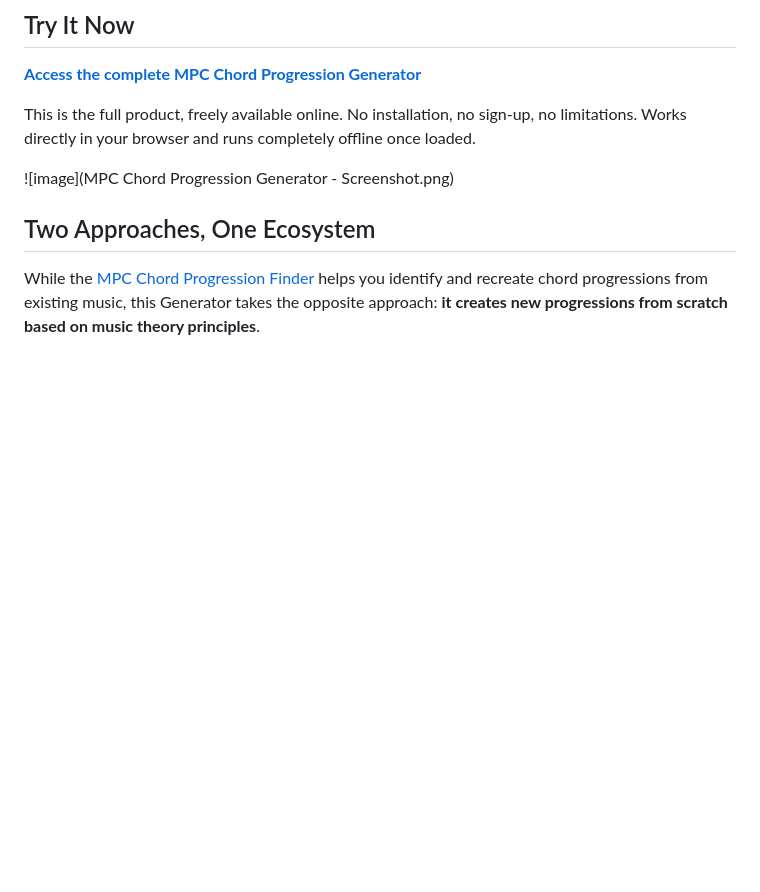
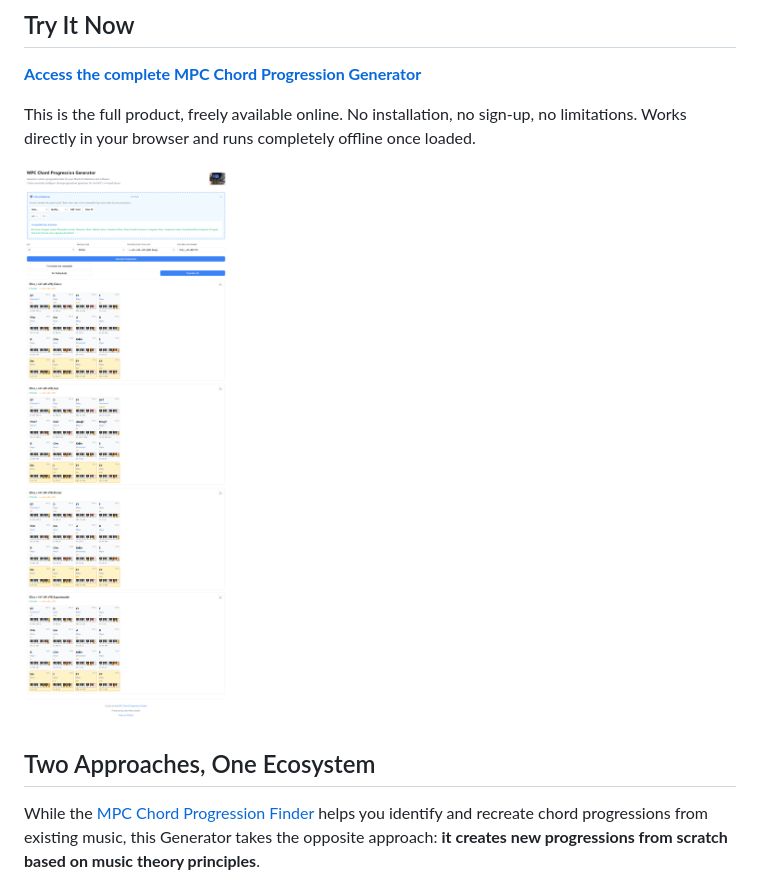
Before and after one commit to liotier/AkaiMPC, a Markdown page: AkaiMPCChordProgressionGenerator/README.md, the part around the change. Drawn GitHub-style; blank space fills up the shorter version.

Commit message:
Screenshot

```diff
--- a/AkaiMPCChordProgressionGenerator/README.md
+++ b/AkaiMPCChordProgressionGenerator/README.md
@@ -8,7 +8,7 @@ Generate custom chord progressions optimized for your Akai MPC hardware and soft
 
 This is the full product, freely available online. No installation, no sign-up, no limitations. Works directly in your browser and runs completely offline once loaded.
 
-![image](MPC Chord Progression Generator - Screenshot.png)
+![screenshot](MPC%20Chord%20Progression%20Generator%20-%20Screenshot.png)
 
 ## Two Approaches, One Ecosystem
 
```
